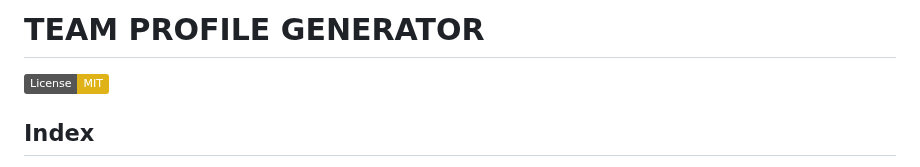
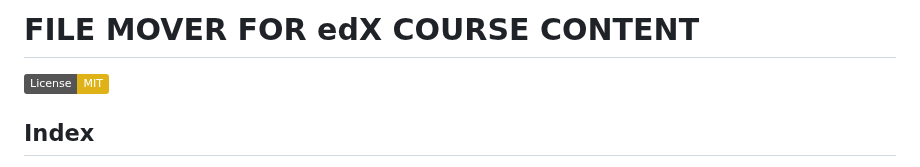
Before and after one commit to stevecalla/file-mover-edx, a Markdown page: README.md, the part around the change. Rendered like a GitHub page; badges without logos.

Commit message:
Update readme title

```diff
--- a/README.md
+++ b/README.md
@@ -1,4 +1,4 @@
-# TEAM PROFILE GENERATOR
+# FILE MOVER FOR edX COURSE CONTENT
 [![License:  MIT](https://img.shields.io/badge/License-MIT-yellow.svg)](https://opensource.org/licenses/MIT)
 
 ## Index
```
